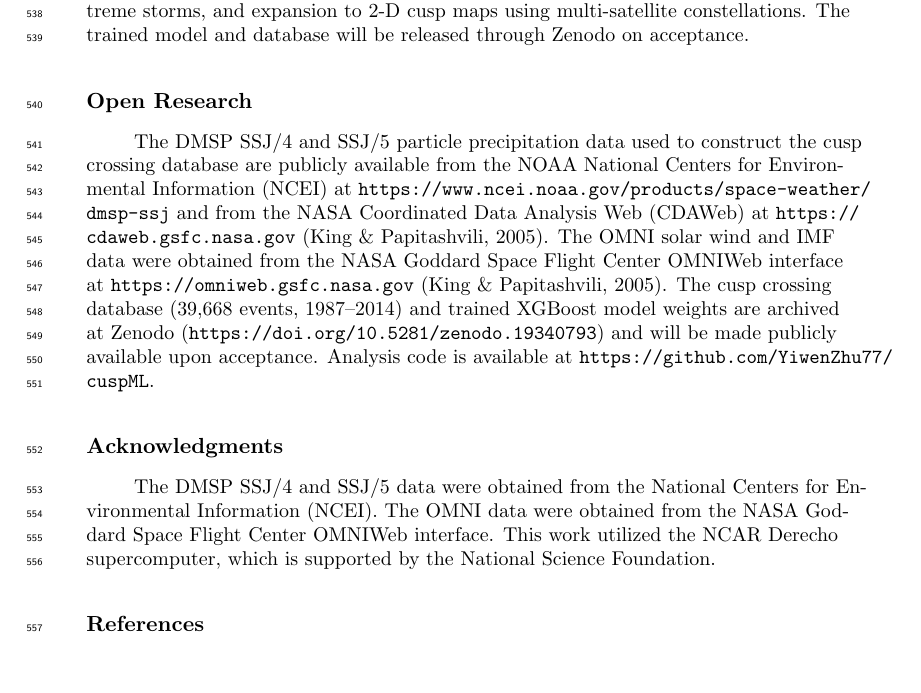
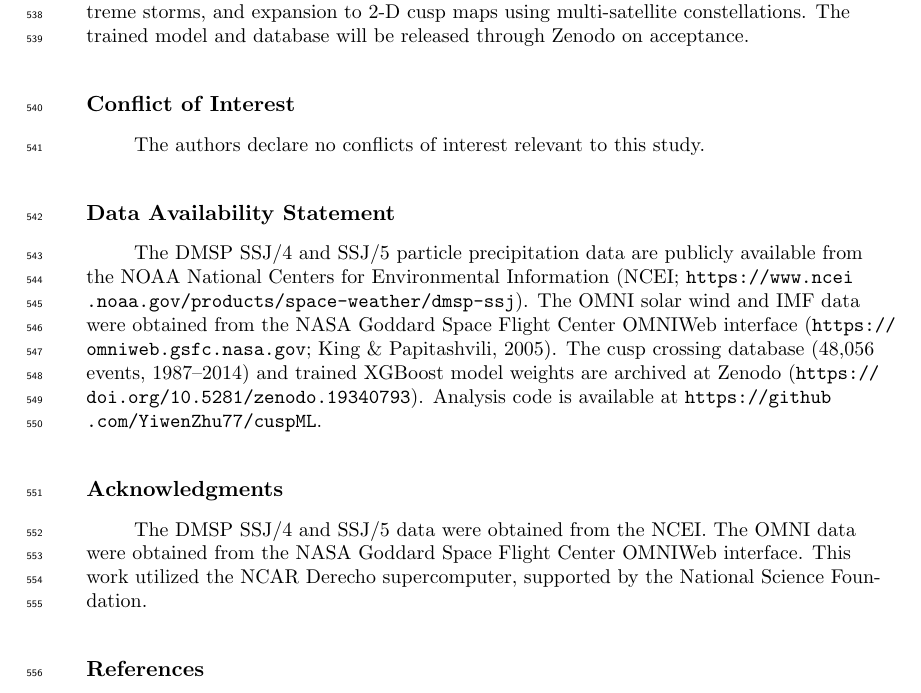
Before and after one commit to YiwenZhu77/cuspML, a LaTeX document (paper/main.tex): part of page 22 of 24, cut so that both start at the same text. Compiled offline with pdfLaTeX.

Commit message:
Replace Open Research with Conflict of Interest + Data Availability Statement

```diff
--- a/paper/main.tex
+++ b/paper/main.tex
@@ -413,11 +413,14 @@ We have presented the first machine learning model for predicting ionospheric cu
 
 Natural extensions include solar-cycle cross-validation, focused evaluation on extreme storms, and expansion to 2-D cusp maps using multi-satellite constellations. The trained model and database will be released through Zenodo on acceptance.
 
-\section*{Open Research}
-The DMSP SSJ/4 and SSJ/5 particle precipitation data used to construct the cusp crossing database are publicly available from the NOAA National Centers for Environmental Information (NCEI) at \url{https://www.ncei.noaa.gov/products/space-weather/dmsp-ssj} and from the NASA Coordinated Data Analysis Web (CDAWeb) at \url{https://cdaweb.gsfc.nasa.gov} \citep{king2005omni}. The OMNI solar wind and IMF data were obtained from the NASA Goddard Space Flight Center OMNIWeb interface at \url{https://omniweb.gsfc.nasa.gov} \citep{king2005omni}. The cusp crossing database (39,668 events, 1987--2014) and trained XGBoost model weights are archived at Zenodo (\url{https://doi.org/10.5281/zenodo.19340793}) and will be made publicly available upon acceptance. Analysis code is available at \url{https://github.com/YiwenZhu77/cuspML}.
+\section*{Conflict of Interest}
+The authors declare no conflicts of interest relevant to this study.
+
+\section*{Data Availability Statement}
+The DMSP SSJ/4 and SSJ/5 particle precipitation data are publicly available from the NOAA National Centers for Environmental Information (NCEI; \url{https://www.ncei.noaa.gov/products/space-weather/dmsp-ssj}). The OMNI solar wind and IMF data were obtained from the NASA Goddard Space Flight Center OMNIWeb interface (\url{https://omniweb.gsfc.nasa.gov}; \citealt{king2005omni}). The cusp crossing database (48,056 events, 1987--2014) and trained XGBoost model weights are archived at Zenodo (\url{https://doi.org/10.5281/zenodo.19340793}). Analysis code is available at \url{https://github.com/YiwenZhu77/cuspML}.
 
 \section*{Acknowledgments}
-The DMSP SSJ/4 and SSJ/5 data were obtained from the National Centers for Environmental Information (NCEI). The OMNI data were obtained from the NASA Goddard Space Flight Center OMNIWeb interface. This work utilized the NCAR Derecho supercomputer, which is supported by the National Science Foundation.
+The DMSP SSJ/4 and SSJ/5 data were obtained from the NCEI. The OMNI data were obtained from the NASA Goddard Space Flight Center OMNIWeb interface. This work utilized the NCAR Derecho supercomputer, supported by the National Science Foundation.
 
 \bibliography{references}
 
```
